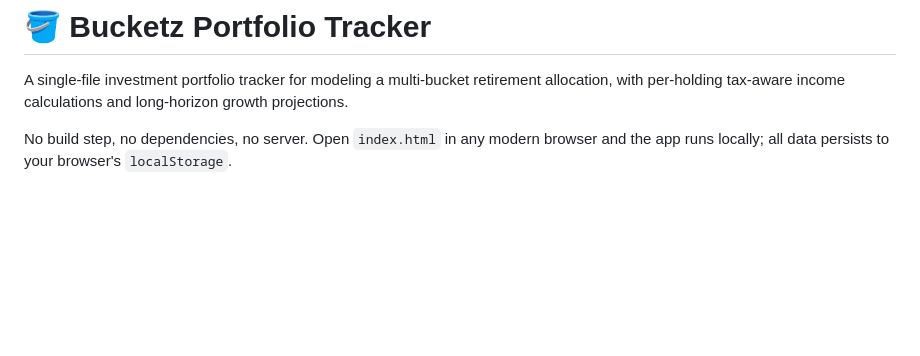
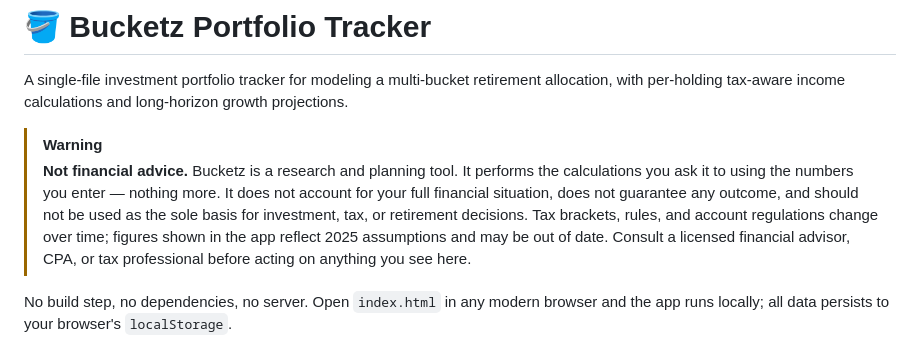
Before and after one commit to seQRets/Bucketz, a Markdown page: README.md, the part around the change. Drawn GitHub-style; blank space fills up the shorter version.

Commit message:
Add not-financial-advice disclaimer to README
Co-Authored-By: Claude Opus 4.7 (1M context) <noreply@anthropic.com>

```diff
--- a/README.md
+++ b/README.md
@@ -1,6 +1,9 @@
 # 🪣 Bucketz Portfolio Tracker
 
 A single-file investment portfolio tracker for modeling a multi-bucket retirement allocation, with per-holding tax-aware income calculations and long-horizon growth projections.
+
+> [!WARNING]
+> **Not financial advice.** Bucketz is a research and planning tool. It performs the calculations you ask it to using the numbers you enter — nothing more. It does not account for your full financial situation, does not guarantee any outcome, and should not be used as the sole basis for investment, tax, or retirement decisions. Tax brackets, rules, and account regulations change over time; figures shown in the app reflect 2025 assumptions and may be out of date. Consult a licensed financial advisor, CPA, or tax professional before acting on anything you see here.
 
 No build step, no dependencies, no server. Open `index.html` in any modern browser and the app runs locally; all data persists to your browser's `localStorage`.
 
```
